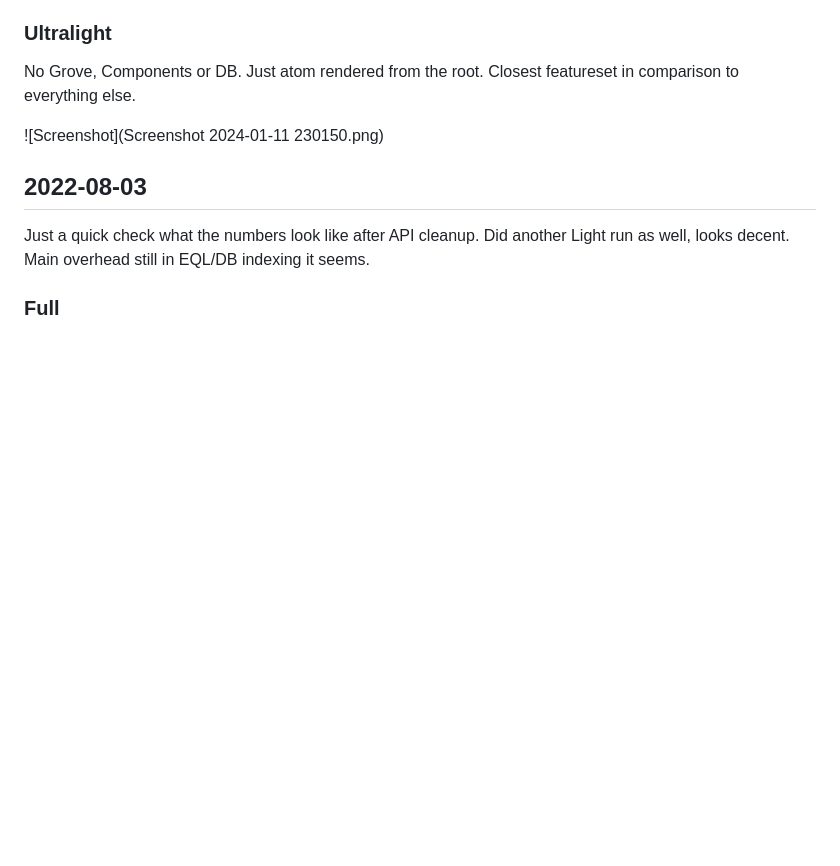
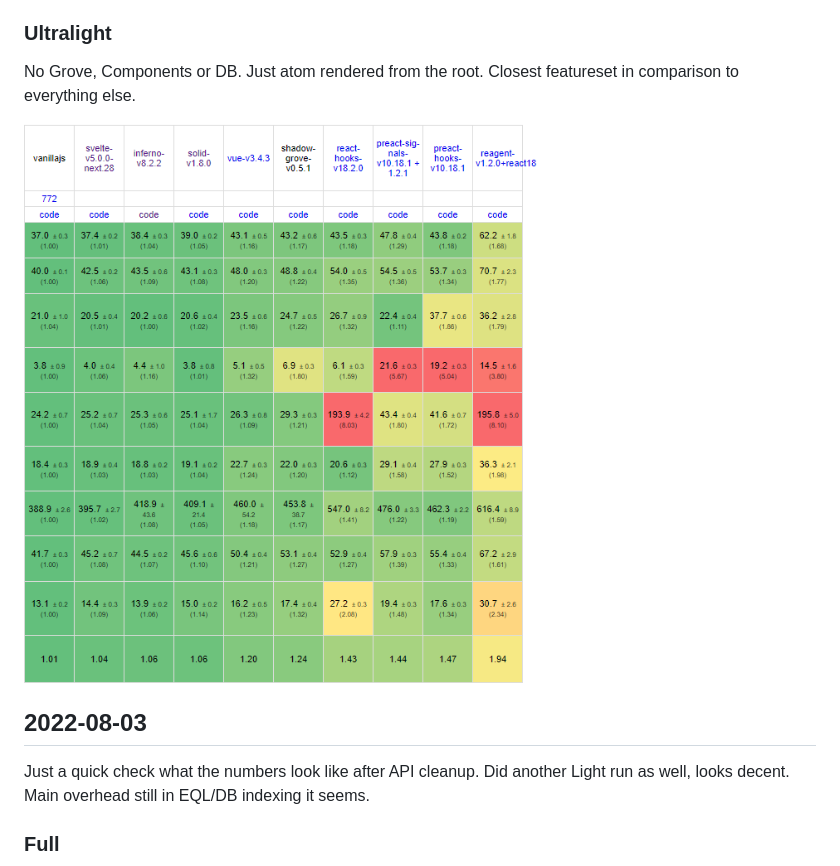
Before and after one commit to thheller/js-framework-shadow-grove, a Markdown page: README.md, the part around the change. GitHub-like rendering; blank space fills up the shorter version.

Commit message:
github no like spaces in filenames?

```diff
--- a/README.md
+++ b/README.md
@@ -10,7 +10,7 @@ Just some updated numbers to see how things have developed in the meantime. svel
 
 No Grove, Components or DB. Just atom rendered from the root. Closest featureset in comparison to everything else.
 
-![Screenshot](Screenshot 2024-01-11 230150.png)
+![Screenshot](Screenshot-2024-01-11-230150.png)
 
 
 ## 2022-08-03
```
Also changed, not shown: Screenshot-2024-01-11-230150.png (renamed from Screenshot 2024-01-11 230150.png).
